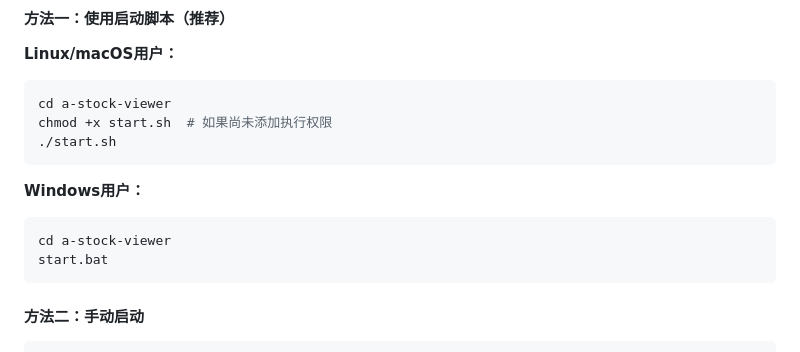
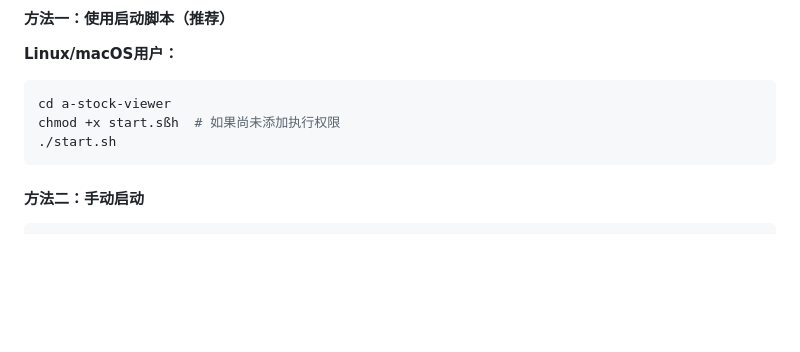
Before and after one commit to Abin0112/a-stock-viewer, a Markdown page: README.md, the part around the change. Drawn GitHub-style; blank space fills up the shorter version.

Commit message:
[chore]: adjust readme

````diff
--- a/README.md
+++ b/README.md
@@ -51,15 +51,8 @@
 
 ```bash
 cd a-stock-viewer
-chmod +x start.sh  # 如果尚未添加执行权限
+chmod +x start.sßh  # 如果尚未添加执行权限
 ./start.sh
-```
-
-**Windows用户：**
-
-```bash
-cd a-stock-viewer
-start.bat
 ```
 
 #### 方法二：手动启动
````
